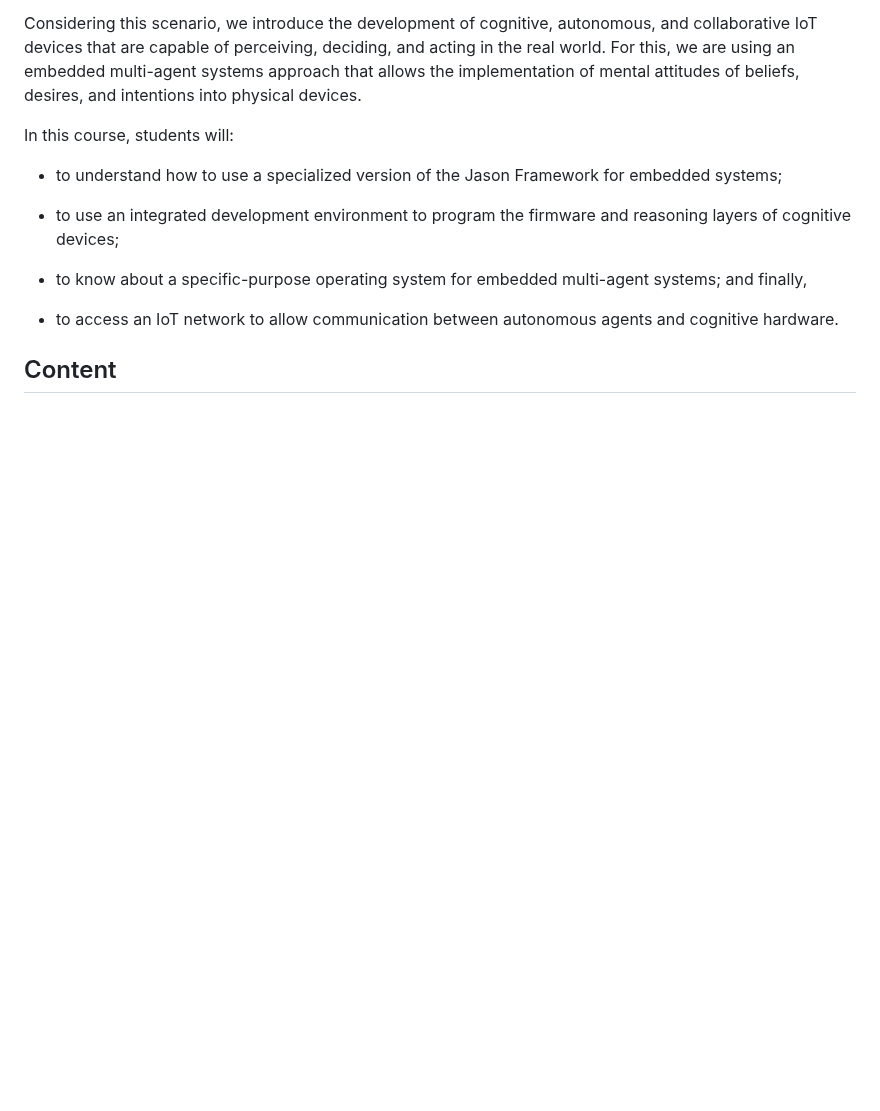
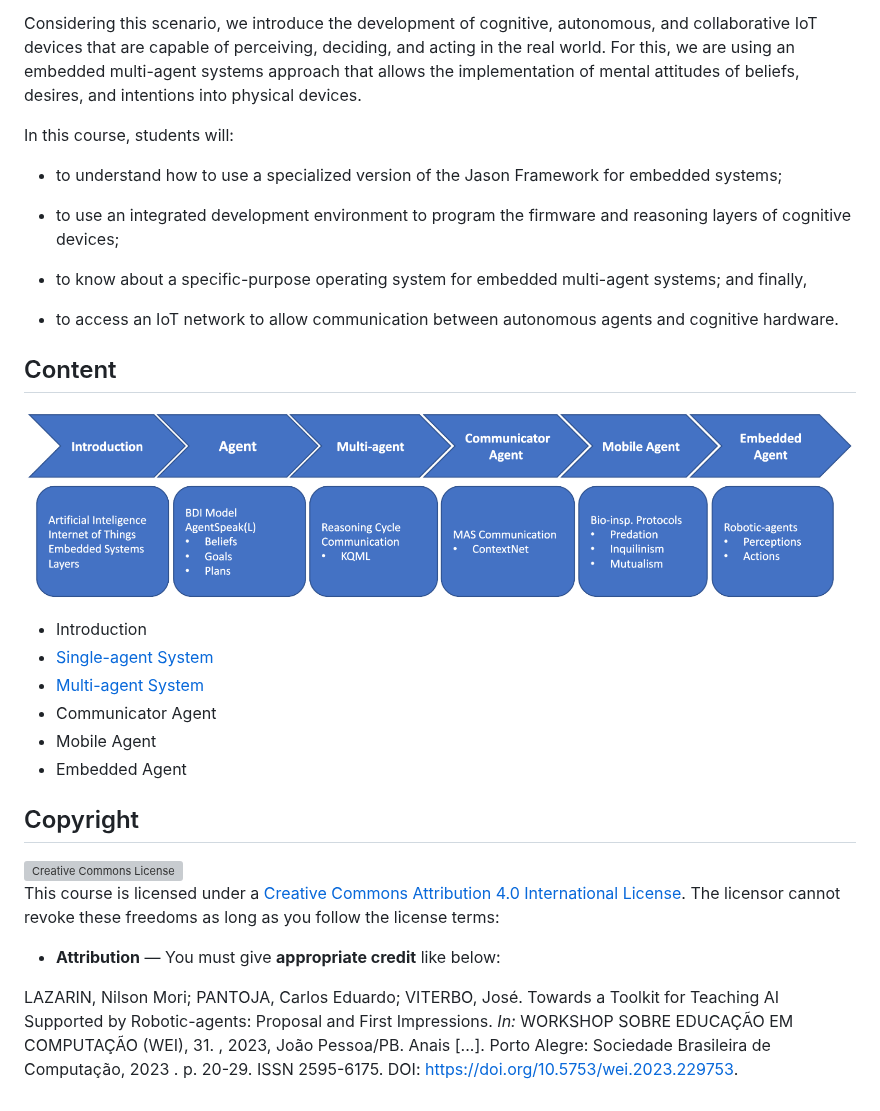
Before and after one commit to chon-group/distributedAndEmbeddedAI, a Markdown page: README.md, the part around the change. Rendered like a GitHub page; pictures changed too: .imgs/approach.png (added); blank space fills up the shorter version; grey boxes are pictures that could not be loaded.

Commit message:
Initial README.md content

```diff
--- a/README.md
+++ b/README.md
@@ -15,3 +15,19 @@ In this course, students will:
 
 
 ## Content
+
+![approach.png](.imgs/approach.png)
+
++ Introduction
++ [Single-agent System](02-Single-agentSystem)
++ [Multi-agent System](03-Multi-agentSystem)
++ Communicator Agent
++ Mobile Agent
++ Embedded Agent
+
+## Copyright
+<a rel="license" href="http://creativecommons.org/licenses/by/4.0/"><img alt="Creative Commons License" style="border-width:0" src="https://i.creativecommons.org/l/by/4.0/88x31.png" /></a><br />This course is licensed under a <a rel="license" href="http://creativecommons.org/licenses/by/4.0/">Creative Commons Attribution 4.0 International License</a>. The licensor cannot revoke these freedoms as long as you follow the license terms:
+
+* __Attribution__ — You must give __appropriate credit__ like below:
+
+LAZARIN, Nilson Mori; PANTOJA, Carlos Eduardo; VITERBO, José. Towards a Toolkit for Teaching AI Supported by Robotic-agents: Proposal and First Impressions. _In:_ WORKSHOP SOBRE EDUCAÇÃO EM COMPUTAÇÃO (WEI), 31. , 2023, João Pessoa/PB. Anais [...]. Porto Alegre: Sociedade Brasileira de Computação, 2023 . p. 20-29. ISSN 2595-6175. DOI: https://doi.org/10.5753/wei.2023.229753.
```
Also changed, not shown: 2 other files.
